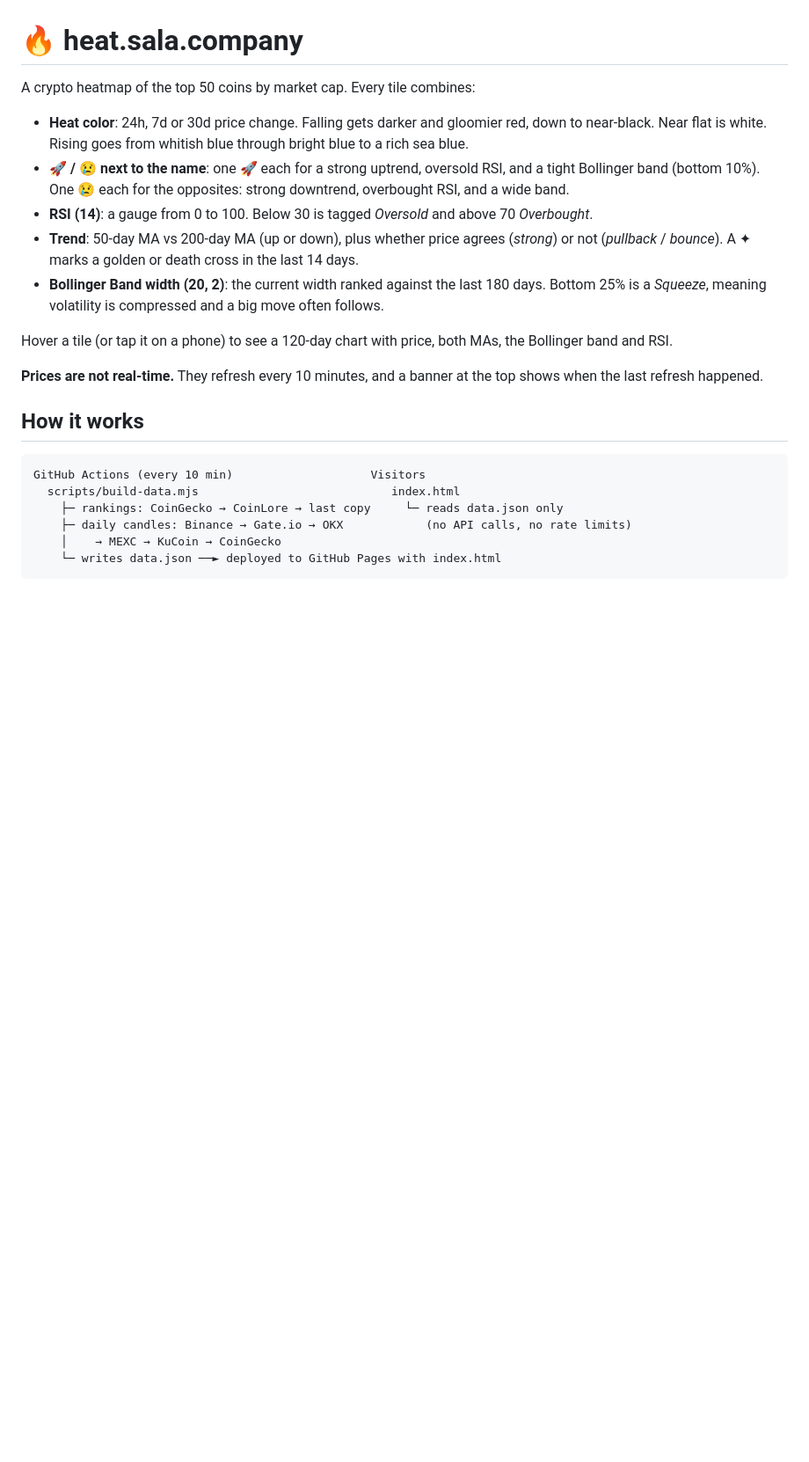
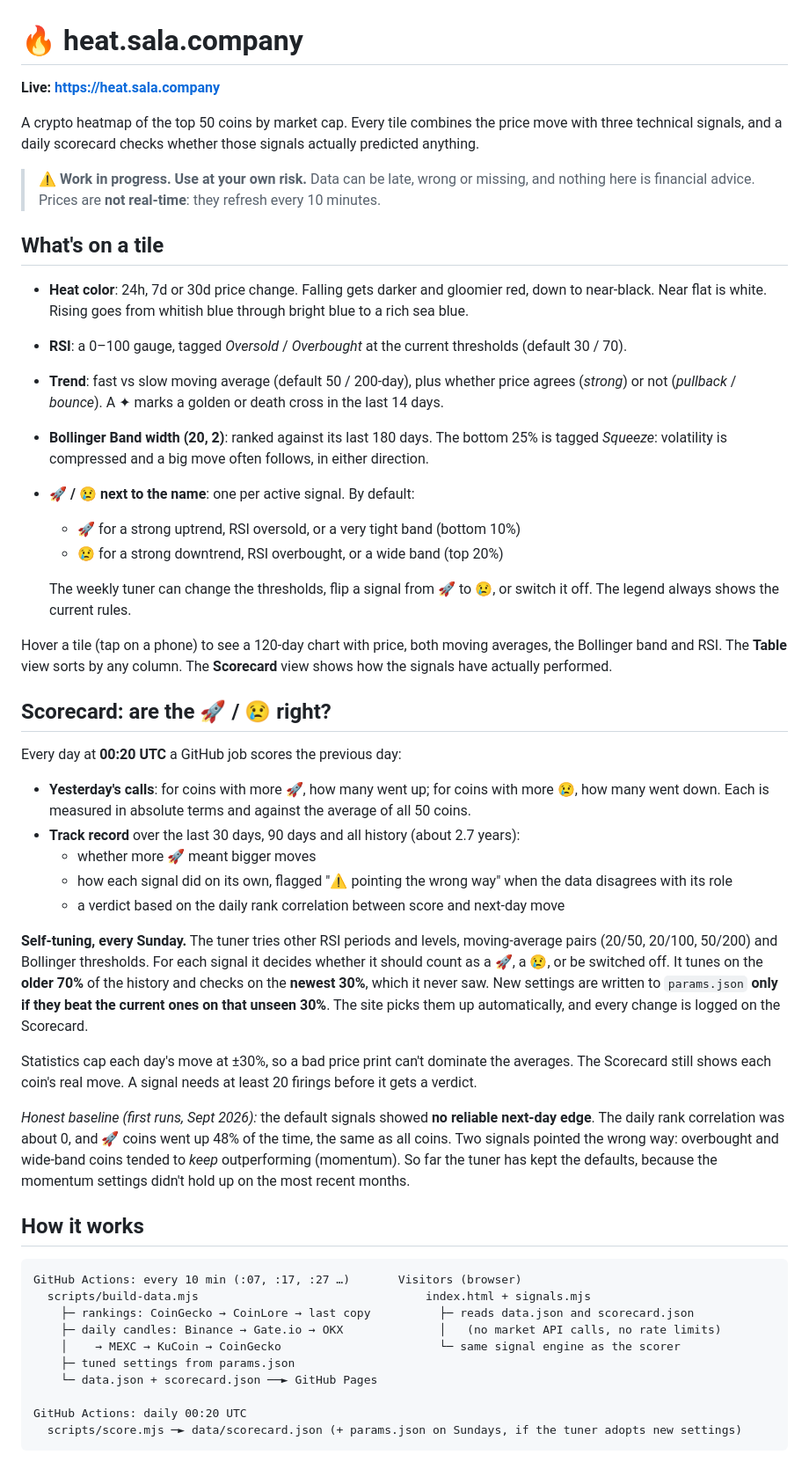
Before and after one commit to jamalxcode/heat, a Markdown page: README.md, the part around one of its changes. Shown at 88% size. Drawn GitHub-style; blank space fills up the shorter version.

````diff
--- a/README.md
+++ b/README.md
@@ -1,25 +1,53 @@
 # 🔥 heat.sala.company
 
-A crypto heatmap of the top 50 coins by market cap. Every tile combines:
+**Live: https://heat.sala.company**
+
+A crypto heatmap of the top 50 coins by market cap. Every tile combines the price move with three technical signals, and a daily scorecard checks whether those signals actually predicted anything.
+
+> ⚠️ **Work in progress. Use at your own risk.** Data can be late, wrong or missing, and nothing here is financial advice. Prices are **not real-time**: they refresh every 10 minutes.
+
+## What's on a tile
 
 - **Heat color**: 24h, 7d or 30d price change. Falling gets darker and gloomier red, down to near-black. Near flat is white. Rising goes from whitish blue through bright blue to a rich sea blue.
-- **🚀 / 😢 next to the name**: one 🚀 each for a strong uptrend, oversold RSI, and a tight Bollinger band (bottom 10%). One 😢 each for the opposites: strong downtrend, overbought RSI, and a wide band.
-- **RSI (14)**: a gauge from 0 to 100. Below 30 is tagged *Oversold* and above 70 *Overbought*.
-- **Trend**: 50-day MA vs 200-day MA (up or down), plus whether price agrees (*strong*) or not (*pullback* / *bounce*). A ✦ marks a golden or death cross in the last 14 days.
-- **Bollinger Band width (20, 2)**: the current width ranked against the last 180 days. Bottom 25% is a *Squeeze*, meaning volatility is compressed and a big move often follows.
+- **RSI**: a 0–100 gauge, tagged *Oversold* / *Overbought* at the current thresholds (default 30 / 70).
+- **Trend**: fast vs slow moving average (default 50 / 200-day), plus whether price agrees (*strong*) or not (*pullback* / *bounce*). A ✦ marks a golden or death cross in the last 14 days.
+- **Bollinger Band width (20, 2)**: ranked against its last 180 days. The bottom 25% is tagged *Squeeze*: volatility is compressed and a big move often follows, in either direction.
+- **🚀 / 😢 next to the name**: one per active signal. By default:
+  - 🚀 for a strong uptrend, RSI oversold, or a very tight band (bottom 10%)
+  - 😢 for a strong downtrend, RSI overbought, or a wide band (top 20%)
 
-Hover a tile (or tap it on a phone) to see a 120-day chart with price, both MAs, the Bollinger band and RSI.
+  The weekly tuner can change the thresholds, flip a signal from 🚀 to 😢, or switch it off. The legend always shows the current rules.
 
-**Prices are not real-time.** They refresh every 10 minutes, and a banner at the top shows when the last refresh happened.
+Hover a tile (tap on a phone) to see a 120-day chart with price, both moving averages, the Bollinger band and RSI. The **Table** view sorts by any column. The **Scorecard** view shows how the signals have actually performed.
+
+## Scorecard: are the 🚀 / 😢 right?
+
+Every day at **00:20 UTC** a GitHub job scores the previous day:
+
+- **Yesterday's calls**: for coins with more 🚀, how many went up; for coins with more 😢, how many went down. Each is measured in absolute terms and against the average of all 50 coins.
+- **Track record** over the last 30 days, 90 days and all history (about 2.7 years):
+  - whether more 🚀 meant bigger moves
+  - how each signal did on its own, flagged "⚠ pointing the wrong way" when the data disagrees with its role
+  - a verdict based on the daily rank correlation between score and next-day move
+
+**Self-tuning, every Sunday.** The tuner tries other RSI periods and levels, moving-average pairs (20/50, 20/100, 50/200) and Bollinger thresholds. For each signal it decides whether it should count as a 🚀, a 😢, or be switched off. It tunes on the **older 70%** of the history and checks on the **newest 30%**, which it never saw. New settings are written to `params.json` **only if they beat the current ones on that unseen 30%**. The site picks them up automatically, and every change is logged on the Scorecard.
+
+Statistics cap each day's move at ±30%, so a bad price print can't dominate the averages. The Scorecard still shows each coin's real move. A signal needs at least 20 firings before it gets a verdict.
+
+*Honest baseline (first runs, Sept 2026):* the default signals showed **no reliable next-day edge**. The daily rank correlation was about 0, and 🚀 coins went up 48% of the time, the same as all coins. Two signals pointed the wrong way: overbought and wide-band coins tended to *keep* outperforming (momentum). So far the tuner has kept the defaults, because the momentum settings didn't hold up on the most recent months.
 
 ## How it works
 
 ```
-GitHub Actions (every 10 min)                    Visitors
-  scripts/build-data.mjs                            index.html
-    ├─ rankings: CoinGecko → CoinLore → last copy     └─ reads data.json only
-    ├─ daily candles: Binance → Gate.io → OKX            (no API calls, no rate limits)
-    │    → MEXC → KuCoin → CoinGecko
-    └─ writes data.json ──► deployed to GitHub Pages with index.html
+GitHub Actions: every 10 min (:07, :17, :27 …)       Visitors (browser)
+  scripts/build-data.mjs                                 index.html + signals.mjs
+    ├─ rankings: CoinGecko → CoinLore → last copy          ├─ reads data.json and scorecard.json
+    ├─ daily candles: Binance → Gate.io → OKX              │   (no market API calls, no rate limits)
+    │    → MEXC → KuCoin → CoinGecko                       └─ same signal engine as the scorer
+    ├─ tuned settings from params.json
+    └─ data.json + scorecard.json ──► GitHub Pages
+
+GitHub Actions: daily 00:20 UTC
+  scripts/score.mjs ─► data/scorecard.json (+ params.json on Sundays, if the tuner adopts new settings)
 ```
 
````
Also changed, not shown: other parts of README.md (+30 -16 lines).
